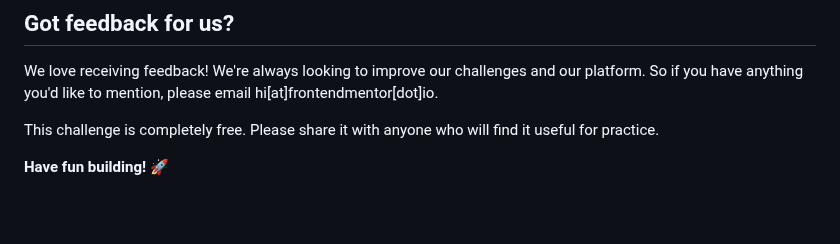
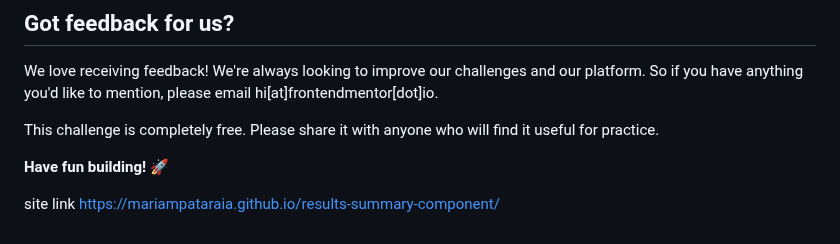
Before and after one commit to mariampataraia/results-summary-component, a Markdown page: README.md, the part around the change. Rendered like a GitHub page; blank space fills up the shorter version.

```diff
--- a/README.md
+++ b/README.md
@@ -94,3 +94,5 @@ We love receiving feedback! We're always looking to improve our challenges and o
 This challenge is completely free. Please share it with anyone who will find it useful for practice.
 
 **Have fun building!** 🚀
+
+site link https://mariampataraia.github.io/results-summary-component/
```
